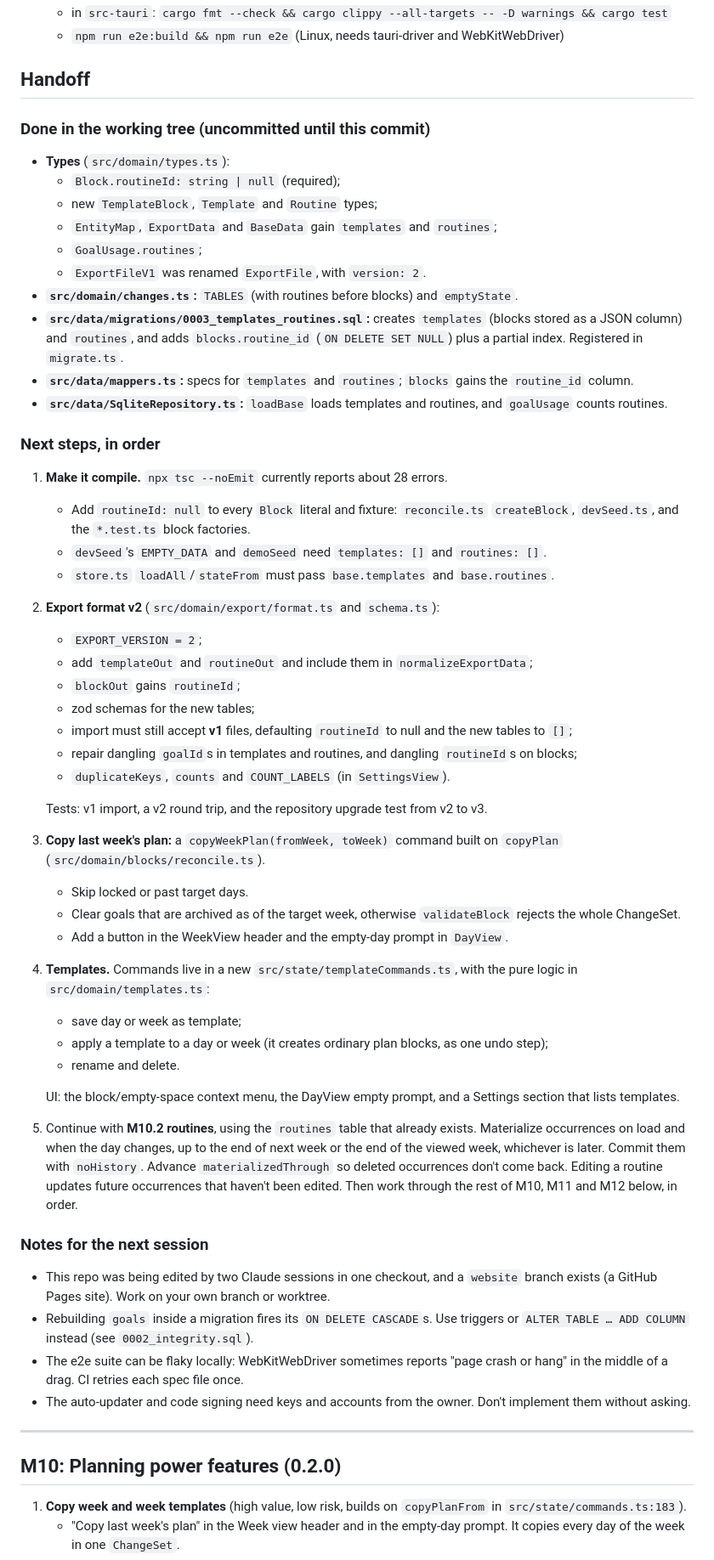
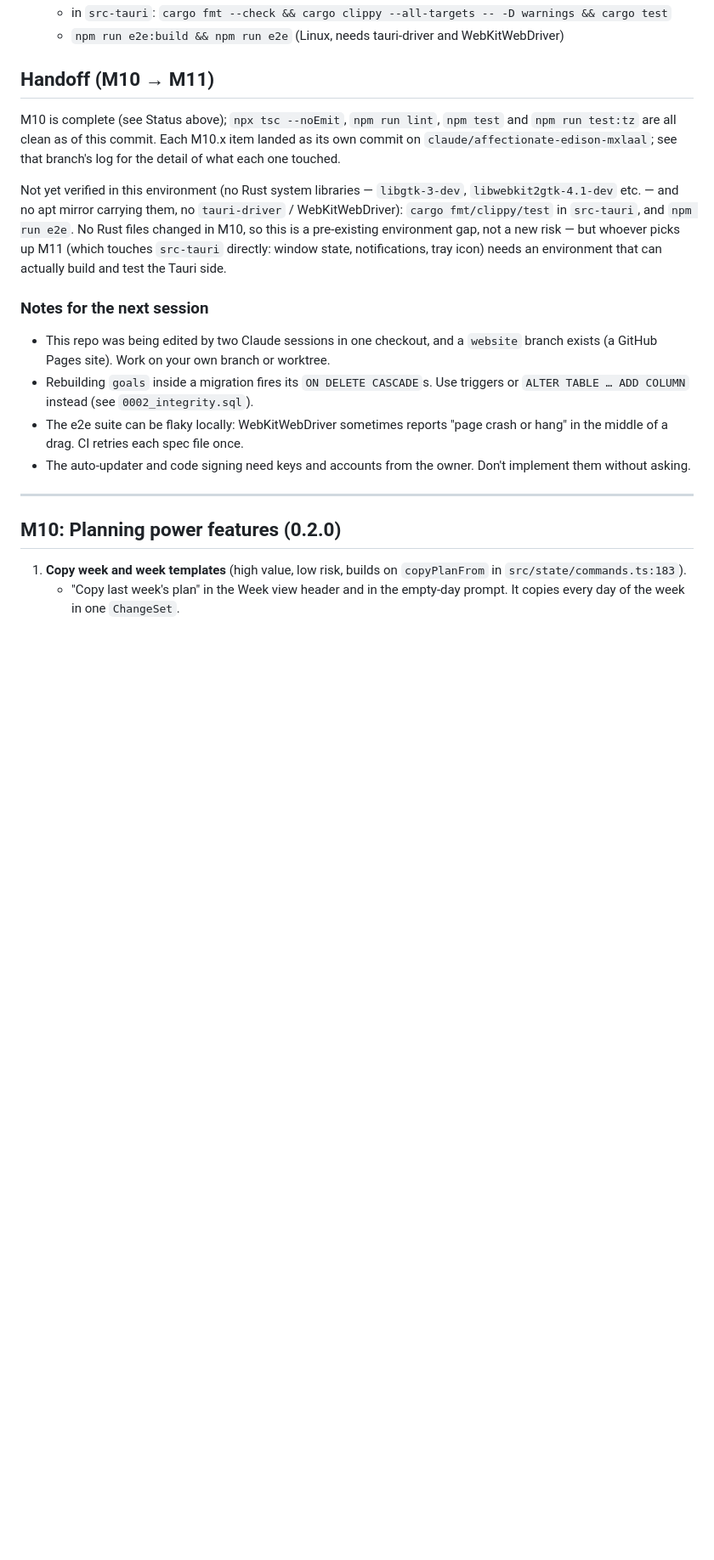
Before and after one commit to 9shrey/timeblock, a Markdown page: docs/roadmap.md, the part around one of its changes. Shown at 85% size. Drawn GitHub-style; blank space fills up the shorter version.

Commit message:
docs: update roadmap for M10 completion
Marks M10.1-M10.8 done in the status table, replaces the stale
compile-fix handoff with a short note for whoever picks up M11,
including the Rust/e2e verification gap in this environment.

Co-Authored-By: Claude Sonnet 5 <noreply@anthropic.com>
Claude-Session: https://claude.ai/code/session_01SK57GcUp5jZTYppoYdWTzw

```diff
--- a/docs/roadmap.md
+++ b/docs/roadmap.md
@@ -30,64 +35,19 @@ does **not** compile yet; see [Handoff](#handoff) below.
   - in `src-tauri`: `cargo fmt --check && cargo clippy --all-targets -- -D warnings && cargo test`
   - `npm run e2e:build && npm run e2e` (Linux, needs tauri-driver and WebKitWebDriver)
 
-## Handoff
+## Handoff (M10 → M11)
 
-### Done in the working tree (uncommitted until this commit)
+M10 is complete (see Status above); `npx tsc --noEmit`, `npm run lint`, `npm test` and
+`npm run test:tz` are all clean as of this commit. Each M10.x item landed as its own
+commit on `claude/affectionate-edison-mxlaal`; see that branch's log for the detail of
+what each one touched.
 
-- **Types** (`src/domain/types.ts`):
-  - `Block.routineId: string | null` (required);
-  - new `TemplateBlock`, `Template` and `Routine` types;
-  - `EntityMap`, `ExportData` and `BaseData` gain `templates` and `routines`;
-  - `GoalUsage.routines`;
-  - `ExportFileV1` was renamed `ExportFile`, with `version: 2`.
-- **`src/domain/changes.ts`:** `TABLES` (with routines before blocks) and `emptyState`.
-- **`src/data/migrations/0003_templates_routines.sql`:** creates `templates` (blocks stored
-  as a JSON column) and `routines`, and adds `blocks.routine_id` (`ON DELETE SET NULL`) plus
-  a partial index. Registered in `migrate.ts`.
-- **`src/data/mappers.ts`:** specs for `templates` and `routines`; `blocks` gains the
-  `routine_id` column.
-- **`src/data/SqliteRepository.ts`:** `loadBase` loads templates and routines, and
-  `goalUsage` counts routines.
-
-### Next steps, in order
-
-1. **Make it compile.** `npx tsc --noEmit` currently reports about 28 errors.
-   - Add `routineId: null` to every `Block` literal and fixture: `reconcile.ts`
-     `createBlock`, `devSeed.ts`, and the `*.test.ts` block factories.
-   - `devSeed`'s `EMPTY_DATA` and `demoSeed` need `templates: []` and `routines: []`.
-   - `store.ts` `loadAll`/`stateFrom` must pass `base.templates` and `base.routines`.
-2. **Export format v2** (`src/domain/export/format.ts` and `schema.ts`):
-   - `EXPORT_VERSION = 2`;
-   - add `templateOut` and `routineOut` and include them in `normalizeExportData`;
-   - `blockOut` gains `routineId`;
-   - zod schemas for the new tables;
-   - import must still accept **v1** files, defaulting `routineId` to null and the new
-     tables to `[]`;
-   - repair dangling `goalId`s in templates and routines, and dangling `routineId`s on
-     blocks;
-   - `duplicateKeys`, `counts` and `COUNT_LABELS` (in `SettingsView`).
-
-   Tests: v1 import, a v2 round trip, and the repository upgrade test from v2 to v3.
-3. **Copy last week's plan:** a `copyWeekPlan(fromWeek, toWeek)` command built on
-   `copyPlan` (`src/domain/blocks/reconcile.ts`).
-   - Skip locked or past target days.
-   - Clear goals that are archived as of the target week, otherwise `validateBlock`
-     rejects the whole ChangeSet.
-   - Add a button in the WeekView header and the empty-day prompt in `DayView`.
-4. **Templates.** Commands live in a new `src/state/templateCommands.ts`, with the pure
-   logic in `src/domain/templates.ts`:
-   - save day or week as template;
-   - apply a template to a day or week (it creates ordinary plan blocks, as one undo step);
-   - rename and delete.
-
-   UI: the block/empty-space context menu, the DayView empty prompt, and a Settings
-   section that lists templates.
-5. Continue with **M10.2 routines**, using the `routines` table that already exists.
-   Materialize occurrences on load and when the day changes, up to the end of next week
-   or the end of the viewed week, whichever is later. Commit them with `noHistory`. Advance
-   `materializedThrough` so deleted occurrences don't come back. Editing a routine updates
-   future occurrences that haven't been edited. Then work through the rest of M10, M11 and
-   M12 below, in order.
+Not yet verified in this environment (no Rust system libraries — `libgtk-3-dev`,
+`libwebkit2gtk-4.1-dev` etc. — and no apt mirror carrying them, no `tauri-driver` /
+WebKitWebDriver): `cargo fmt/clippy/test` in `src-tauri`, and `npm run e2e`. No Rust
+files changed in M10, so this is a pre-existing environment gap, not a new risk — but
+whoever picks up M11 (which touches `src-tauri` directly: window state, notifications,
+tray icon) needs an environment that can actually build and test the Tauri side.
 
 ### Notes for the next session
 
```
Also changed, not shown: other parts of docs/roadmap.md (+9 -4 lines).
